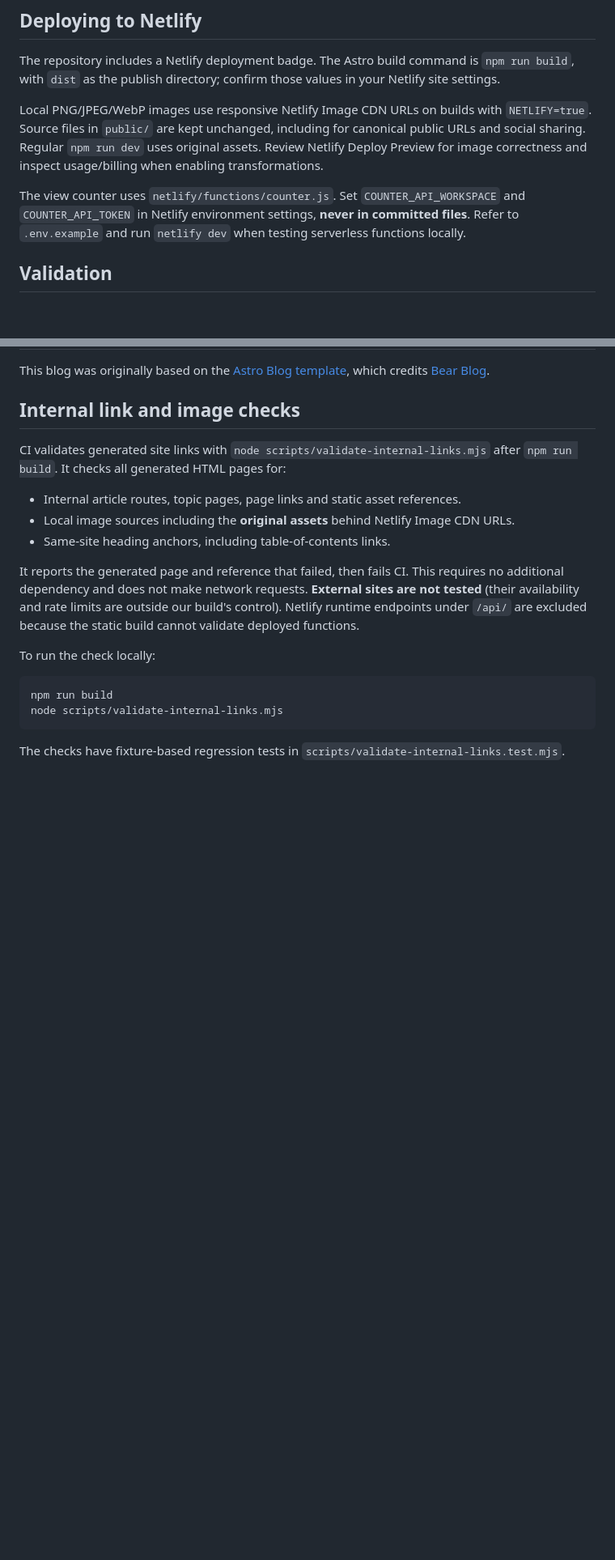
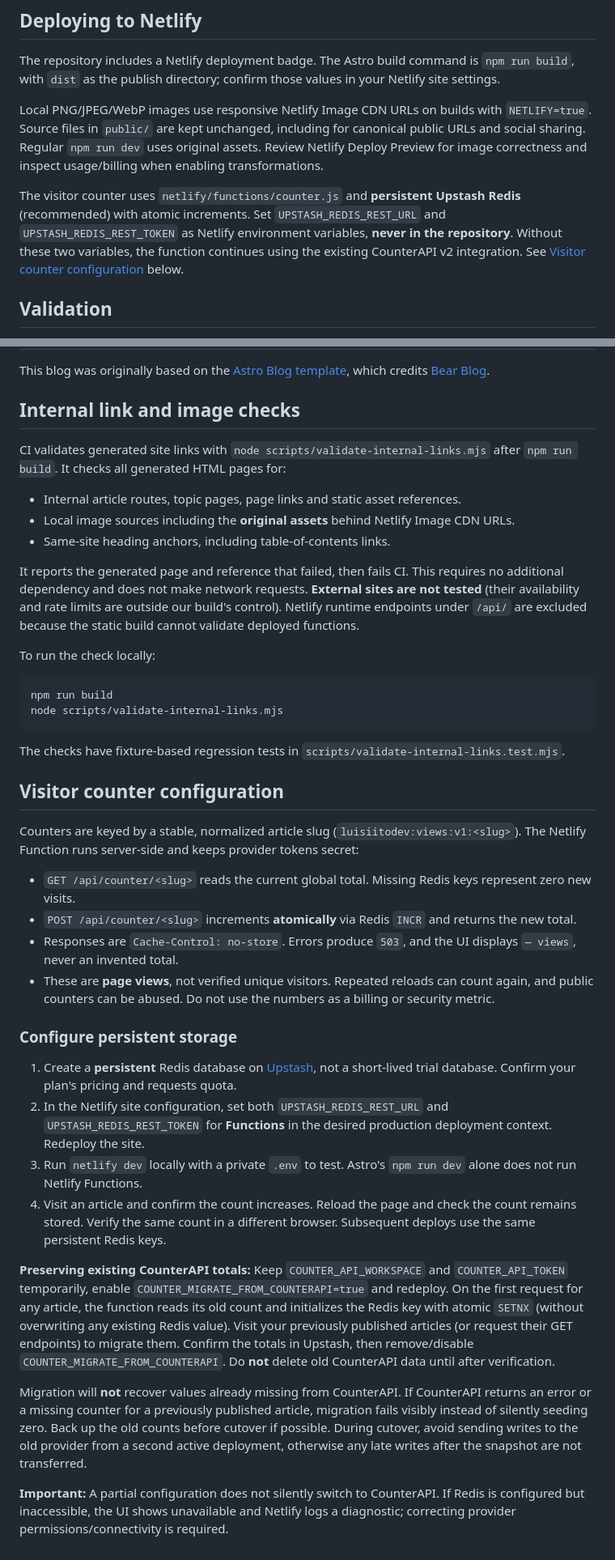
Before and after one commit to LuisiitoDev/ossified-osiris, a Markdown page: README.md, 2 parts joined by grey strips. Shown at 81% size. GitHub-like rendering; blank space fills up the shorter version.

Commit message:
docs(counter): explain persistent setup and safe CounterAPI migration

```diff
--- a/README.md
+++ b/README.md
@@ -71,7 +71,7 @@ The repository includes a Netlify deployment badge. The Astro build command is `
 
 Local PNG/JPEG/WebP images use responsive Netlify Image CDN URLs on builds with `NETLIFY=true`. Source files in `public/` are kept unchanged, including for canonical public URLs and social sharing. Regular `npm run dev` uses original assets. Review Netlify Deploy Preview for image correctness and inspect usage/billing when enabling transformations.
 
-The view counter uses `netlify/functions/counter.js`. Set `COUNTER_API_WORKSPACE` and `COUNTER_API_TOKEN` in Netlify environment settings, **never in committed files**. Refer to `.env.example` and run `netlify dev` when testing serverless functions locally.
+The visitor counter uses `netlify/functions/counter.js` and **persistent Upstash Redis** (recommended) with atomic increments. Set `UPSTASH_REDIS_REST_URL` and `UPSTASH_REDIS_REST_TOKEN` as Netlify environment variables, **never in the repository**. Without these two variables, the function continues using the existing CounterAPI v2 integration. See [Visitor counter configuration](#visitor-counter-configuration) below.
 
 ## Validation
 
@@ -107,3 +107,26 @@ node scripts/validate-internal-links.mjs
 
 The checks have fixture-based regression tests in
 `scripts/validate-internal-links.test.mjs`.
+
+## Visitor counter configuration
+
+Counters are keyed by a stable, normalized article slug (`luisiitodev:views:v1:<slug>`).
+The Netlify Function runs server-side and keeps provider tokens secret:
+
+- `GET /api/counter/<slug>` reads the current global total. Missing Redis keys represent zero new visits.
+- `POST /api/counter/<slug>` increments **atomically** via Redis `INCR` and returns the new total.
+- Responses are `Cache-Control: no-store`. Errors produce `503`, and the UI displays `— views`, never an invented total.
+- These are **page views**, not verified unique visitors. Repeated reloads can count again, and public counters can be abused. Do not use the numbers as a billing or security metric.
+
+### Configure persistent storage
+
+1. Create a **persistent** Redis database on [Upstash](https://console.upstash.com/), not a short-lived trial database. Confirm your plan's pricing and requests quota.
+2. In the Netlify site configuration, set both `UPSTASH_REDIS_REST_URL` and `UPSTASH_REDIS_REST_TOKEN` for **Functions** in the desired production deployment context. Redeploy the site.
+3. Run `netlify dev` locally with a private `.env` to test. Astro's `npm run dev` alone does not run Netlify Functions.
+4. Visit an article and confirm the count increases. Reload the page and check the count remains stored. Verify the same count in a different browser. Subsequent deploys use the same persistent Redis keys.
+
+**Preserving existing CounterAPI totals:** Keep `COUNTER_API_WORKSPACE` and `COUNTER_API_TOKEN` temporarily, enable `COUNTER_MIGRATE_FROM_COUNTERAPI=true` and redeploy. On the first request for any article, the function reads its old count and initializes the Redis key with atomic `SETNX` (without overwriting any existing Redis value). Visit your previously published articles (or request their GET endpoints) to migrate them. Confirm the totals in Upstash, then remove/disable `COUNTER_MIGRATE_FROM_COUNTERAPI`. Do **not** delete old CounterAPI data until after verification.
+
+Migration will **not** recover values already missing from CounterAPI. If CounterAPI returns an error or a missing counter for a previously published article, migration fails visibly instead of silently seeding zero. Back up the old counts before cutover if possible. During cutover, avoid sending writes to the old provider from a second active deployment, otherwise any late writes after the snapshot are not transferred.
+
+**Important:** A partial configuration does not silently switch to CounterAPI. If Redis is configured but inaccessible, the UI shows unavailable and Netlify logs a diagnostic; correcting provider permissions/connectivity is required.
```
